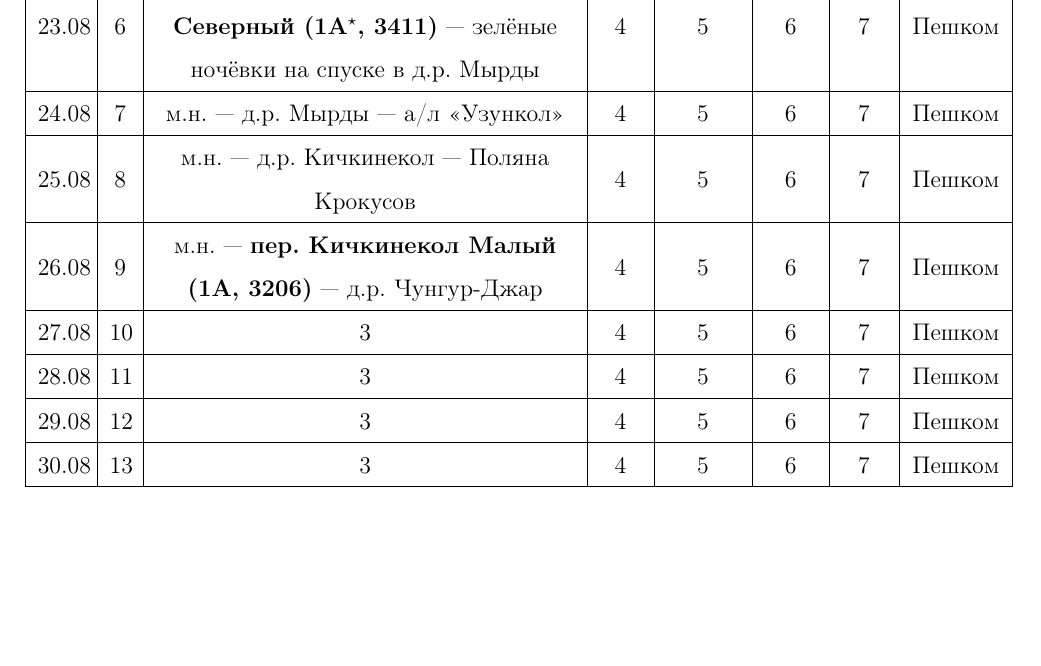
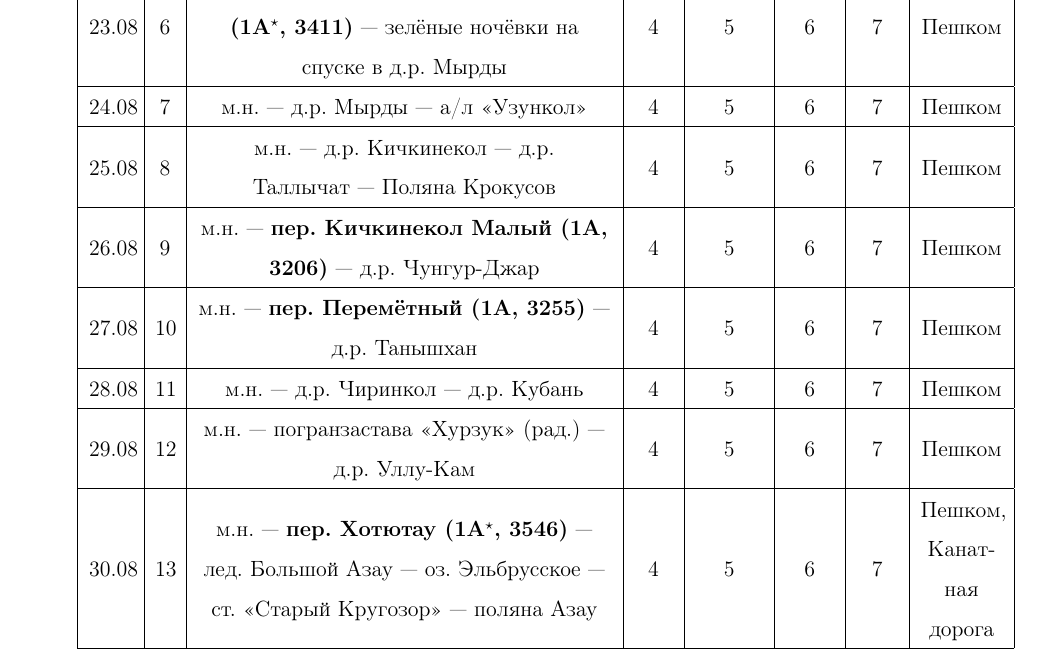
Before and after one commit to snegovskaya/gvandra2024, a LaTeX document (latex-report/Gvandra2024_Snegovskaya.tex, which reads latex-report/organisation.tex): part of page 33 of 37 before the commit and part of page 14 of 37 after it, cut so that both start at the same text, the shorter picture padded with empty space. Compiled offline with pdfLaTeX.

Commit message:
detailed timetable redacted; time, distance, height required

```diff
--- a/latex-report/Gvandra2024_Snegovskaya.tex
+++ b/latex-report/Gvandra2024_Snegovskaya.tex
@@ -1,5 +1,6 @@
 \documentclass[a4paper, 12pt]{report}
 \usepackage{hyperref}
+\usepackage[export]{adjustbox}
 \usepackage[utf8]{inputenc} % выбор кодировки кода
 \usepackage[T1, T2A]{fontenc} % выбор внутренней кодировки
 \usepackage[english, russian]{babel} % выбор языка
--- a/latex-report/organisation.tex
+++ b/latex-report/organisation.tex
@@ -32,20 +34,20 @@
 		\hline
 		24.08	&	7	&	м.н.~--- д.р. Мырды~--- а/л <<Узункол>>	&	4	&5		&6		&7		&	Пешком	\\
 		\hline
-		25.08	&	8	&	м.н.~--- д.р. Кичкинекол~--- Поляна Крокусов	&	4	&5		&6		&7		&	Пешком	\\
+		25.08	&	8	&	м.н.~--- д.р. Кичкинекол~--- д.р. Таллычат~--- Поляна Крокусов	&	4	&5		&6		&7		&	Пешком	\\
 		\hline
 		26.08	&	9	&	м.н.~--- \textbf{пер. Кичкинекол Малый (1А, 3206)}~--- д.р. Чунгур-Джар	&	4	&5		&6		&7		&	Пешком	\\
 		\hline
-		27.08	&	10	&		3&	4	&5		&6		&7		&	Пешком	\\
+		27.08	&	10	&	м.н.~--- \textbf{пер. Перемётный (1А, 3255)}~--- д.р. Танышхан	&	4	&5		&6		&7		&	Пешком	\\
 		\hline
-		28.08	&	11	&		3&	4	&5		&6		&7		&	Пешком	\\
+		28.08	&	11	&	м.н.~--- д.р. Чиринкол~--- д.р. Кубань &	4	&5		&6		&7		&	Пешком	\\
 		\hline
-		29.08	&	12	&		3&	4	&5		&6		&7		&	Пешком	\\
+		29.08	&	12	&	м.н.~--- погранзастава <<Хурзук>>~(рад.)~--- д.р. Уллу-Кам	&	4	&5		&6		&7		&	Пешком	\\
 		\hline
-		30.08	&	13	&		3&	4	&5		&6		&7		&	Пешком	\\
+		30.08	&	13	&	м.н.~--- \textbf{пер. Хотютау (1А$^\star$, 3546)}~--- лед. Большой Азау~--- оз. Эльбрусское~--- ст. <<Старый Кругозор>>~--- поляна Азау&	4	&5		&6		&7		&	Пешком, Канатная дорога	\\
 		\hline
 	\end{tabular}
-
+	}
 
 \end{table}
 
```
Also changed, not shown: latex-report/generalInfo.tex (+8 -2 lines), latex-report/organisation.tex (6 more changed lines).
